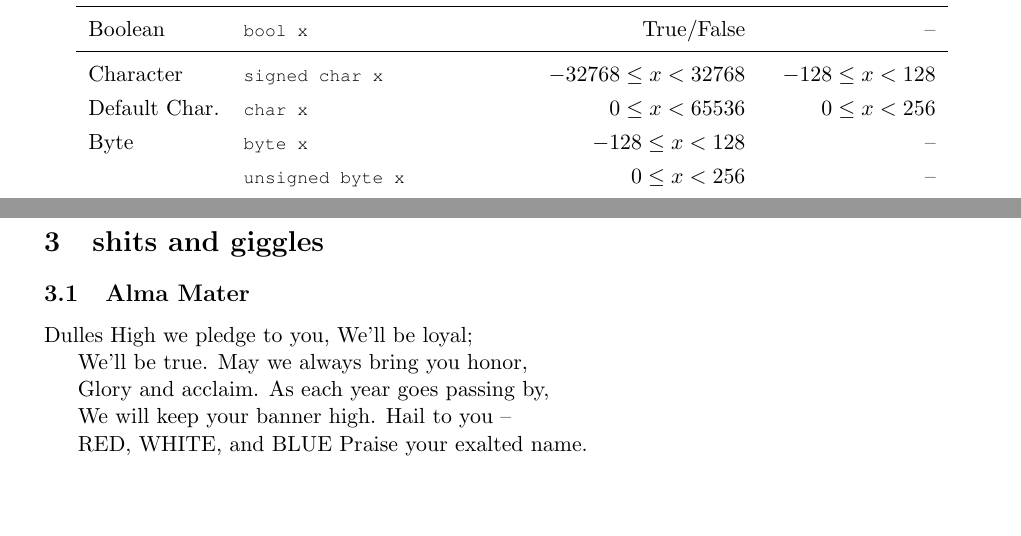
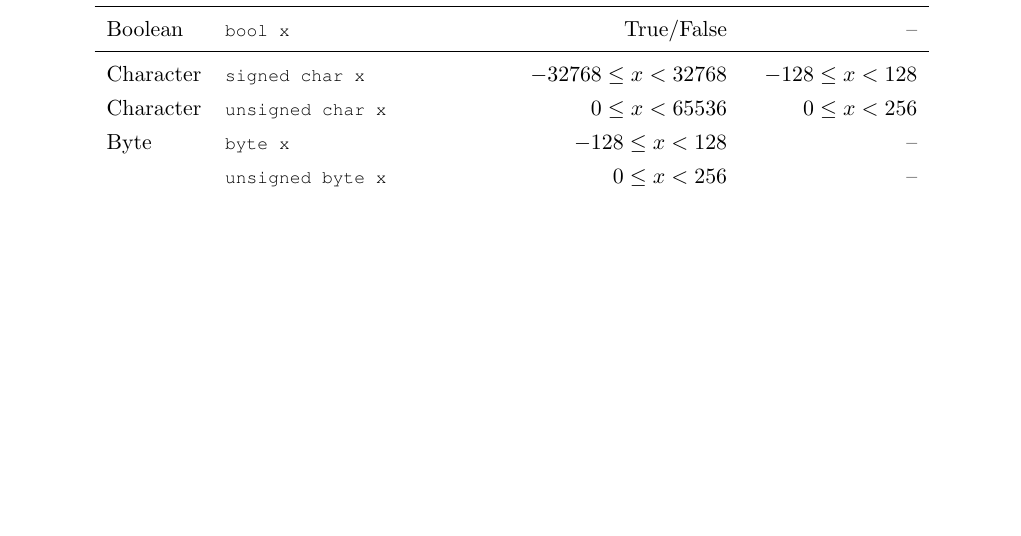
Before and after one commit to de-mirage2/dhs-csclub-referencesheet, a LaTeX document (main.tex): two parts of pages 1 and 3 of 3 before the commit and part of page 1 of 2 after it, the two joined at a grey line, cut so that both start at the same text, the shorter picture padded with empty space. Compiled offline with pdfLaTeX.

Commit message:
little progress

```diff
--- a/main.tex
+++ b/main.tex
@@ -55,10 +55,10 @@
 \renewcommand{\arraystretch}{1.25}
 \section{Primitive Data Types}
 \begin{center}\begin{tabular}{llrr}\toprule
-  Name          & Initialization              & Range (Java) & Range (C-family) \\\midrule
-  Boolean       & \lstinline|bool x|          & True/False & --\\\midrule
-  Character     & \lstinline|signed char x|   & \(-32768 \leq x < 32768\) & \(-128 \leq x < 128\) \\
-  Default Char. & \lstinline|char x|          & \(0 \leq x < 65536\) & \(0 \leq x < 256\) \\
-  Byte          & \lstinline|byte x|          & \(-128 \leq x < 128\) & -- \\
-                & \lstinline|unsigned byte x| & \(0 \leq x < 256\) & -- \\
-  Short         & \lstinline|short x|         & \(-32768 \leq x < 32768\) & -- \\
+  Name            & Initialization              & Range (Java) & Range (C-family) \\\midrule
+  Boolean         & \lstinline|bool x|          & True/False & --\\\midrule
+  Character & \lstinline|signed char x|   & \(-32768 \leq x < 32768\) & \(-128 \leq x < 128\) \\
+  Character & \lstinline|unsigned char x|          & \(0 \leq x < 65536\) & \(0 \leq x < 256\) \\
+  Byte            & \lstinline|byte x|          & \(-128 \leq x < 128\) & -- \\
+                  & \lstinline|unsigned byte x| & \(0 \leq x < 256\) & -- \\
+  Short           & \lstinline|short x|         & \(-32768 \leq x < 32768\) & -- \\
@@ -107,16 +107,16 @@ B. \quad Bitwise - Operator manipulates bits of primitive data types\\
 \(^J\) - Java-Exclusive \quad \(^C\) - C-Family-Exclusive \quad \(^P\) - Python-Exclusive
 
 
-\section{shits and giggles}
-\subsection{Alma Mater}
-Dulles High we pledge to you, We’ll be loyal;
+%\section{shits and giggles}
+%\subsection{Alma Mater}
+%Dulles High we pledge to you, We’ll be loyal;
 
-We’ll be true.  May we always bring you honor,
+%We’ll be true.  May we always bring you honor,
 
-Glory and acclaim.  As each year goes passing by,
+%Glory and acclaim.  As each year goes passing by,
 
-We will keep your banner high.  Hail to you –
+%We will keep your banner high.  Hail to you –
 
-RED, WHITE, and BLUE Praise your exalted name.
+%RED, WHITE, and BLUE Praise your exalted name.
 
 \end{document}
```
Also changed, not shown: main.tex (6 more changed lines).
